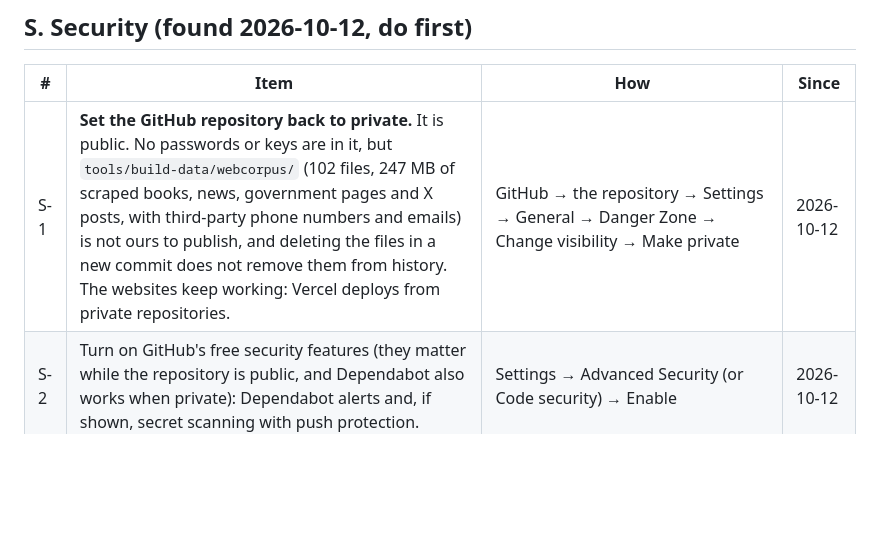
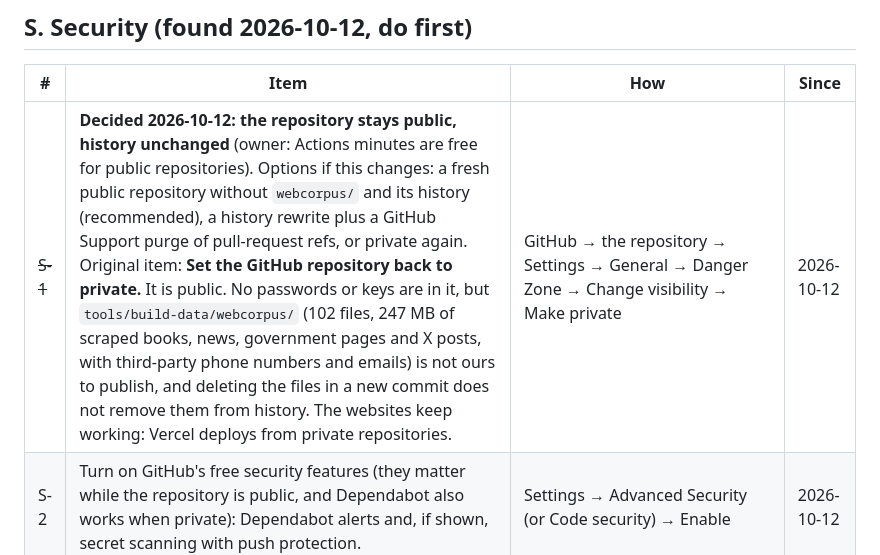
Before and after one commit to amriitmohapatra/odia-transliteration, a Markdown page: plan/06-owner-followups.md, the part around the change. Rendered like a GitHub page; blank space fills up the shorter version.

```diff
--- a/plan/06-owner-followups.md
+++ b/plan/06-owner-followups.md
@@ -14,7 +14,7 @@ to the owner. Claude marks each item done here, with the date, when it is done.
 
 | # | Item | How | Since |
 |---|---|---|---|
-| S-1 | **Set the GitHub repository back to private.** It is public. No passwords or keys are in it, but `tools/build-data/webcorpus/` (102 files, 247 MB of scraped books, news, government pages and X posts, with third-party phone numbers and emails) is not ours to publish, and deleting the files in a new commit does not remove them from history. The websites keep working: Vercel deploys from private repositories. | GitHub → the repository → Settings → General → Danger Zone → Change visibility → Make private | 2026-10-12 |
+| ~~S-1~~ | **Decided 2026-10-12: the repository stays public, history unchanged** (owner: Actions minutes are free for public repositories). Options if this changes: a fresh public repository without `webcorpus/` and its history (recommended), a history rewrite plus a GitHub Support purge of pull-request refs, or private again. Original item: **Set the GitHub repository back to private.** It is public. No passwords or keys are in it, but `tools/build-data/webcorpus/` (102 files, 247 MB of scraped books, news, government pages and X posts, with third-party phone numbers and emails) is not ours to publish, and deleting the files in a new commit does not remove them from history. The websites keep working: Vercel deploys from private repositories. | GitHub → the repository → Settings → General → Danger Zone → Change visibility → Make private | 2026-10-12 |
 | S-2 | Turn on GitHub's free security features (they matter while the repository is public, and Dependabot also works when private): Dependabot alerts and, if shown, secret scanning with push protection. | Settings → Advanced Security (or Code security) → Enable | 2026-10-12 |
 | S-3 | Hide your email in future commits. Your Gmail address is already in the commit history and in the report button (on purpose). | github.com/settings/emails → tick "Keep my email addresses private" and "Block command line pushes that expose my email" | 2026-10-12 |
 | S-4 | Later, for a public code repository: follow section D "Public repository" (a fresh repository without `webcorpus/`). | When the owner says "project finished" | 2026-10-12 |
```
Also changed, not shown: CLAUDE.md (+7 -2 lines), PLAN.md (+1 -1 lines).
